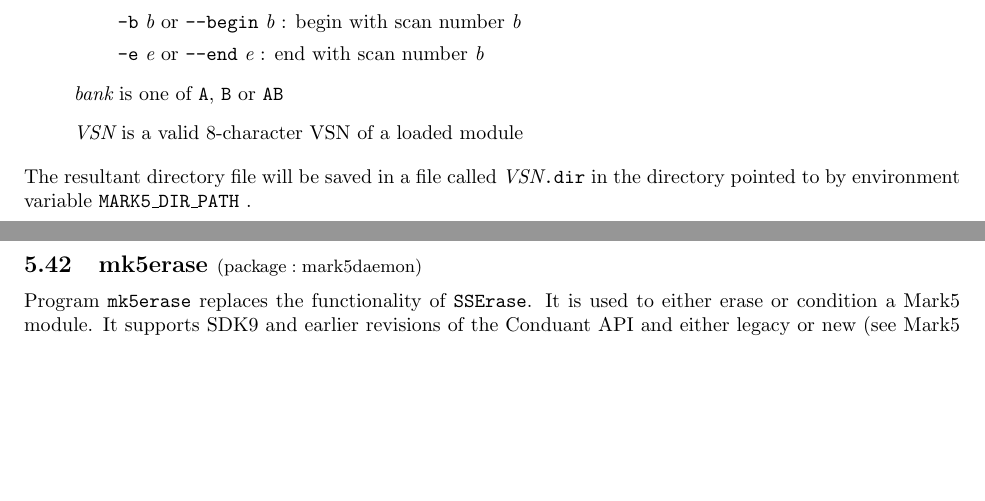
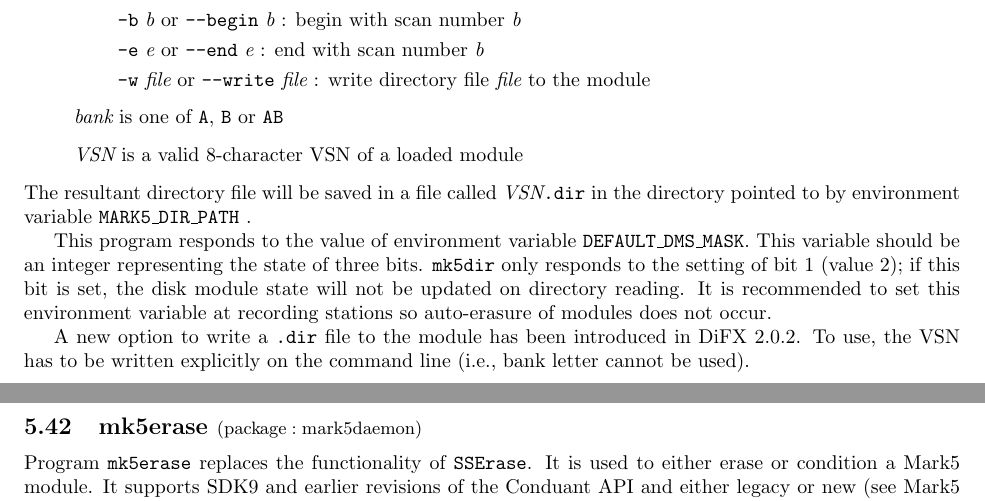
Before and after one commit to shaoguangleo/difx-doc, a LaTeX document (userguide/trunk/DiFXUserGuide.tex, which reads userguide/trunk/difx_programs.tex): two parts of pages 41 and 42 of 98, joined at a grey line, cut so that both start at the same text, the shorter picture padded with empty space. Compiled offline with pdfLaTeX.

Commit message:
mk5dir update
git-svn-id: https://svn.atnf.csiro.au/difx/doc@3879 9d4a3555-dc7e-4673-bb7d-d8a0b9a30876

```diff
--- a/userguide/trunk/difx_programs.tex
+++ b/userguide/trunk/difx_programs.tex
@@ -1588,6 +1588,7 @@
 \item[] {\tt -d} or {\tt --dmsforce} : proceed with change of module state even if this makes module unreadable in SDK~8 units
 \item[] {\tt -b} {\em b} or {\tt --begin} {\em b} : begin with scan number {\em b}
 \item[] {\tt -e} {\em e} or {\tt --end} {\em e} : end with scan number {\em b}
+\item[] {\tt -w} {\em file} or {\tt --write} {\em file} : write directory file {\em file} to the module
 \end{itemize}
 \item[] {\em bank} is one of {\tt A}, {\tt B} or {\tt AB}
 \item[] {\em VSN} is a valid 8-character VSN of a loaded module
@@ -1595,6 +1596,14 @@
 
 \noindent
 The resultant directory file will be saved in a file called {\em VSN}{\tt .dir} in the directory pointed to by environment variable {\tt MARK5\_DIR\_PATH} .
+
+This program responds to the value of environment variable {\tt DEFAULT\_DMS\_MASK}.
+This variable should be an integer representing the state of three bits.
+{\tt mk5dir} only responds to the setting of bit 1 (value 2); if this bit is set, the disk module state will not be updated on directory reading.
+It is recommended to set this environment variable at recording stations so auto-erasure of modules does not occur.
+
+A new option to write a {\tt .dir} file to the module has been introduced in DiFX 2.0.2.
+To use, the VSN has to be written explicitly on the command line (i.e., bank letter cannot be used).
 
 
 
```
Also changed, not shown: 1 other file.
